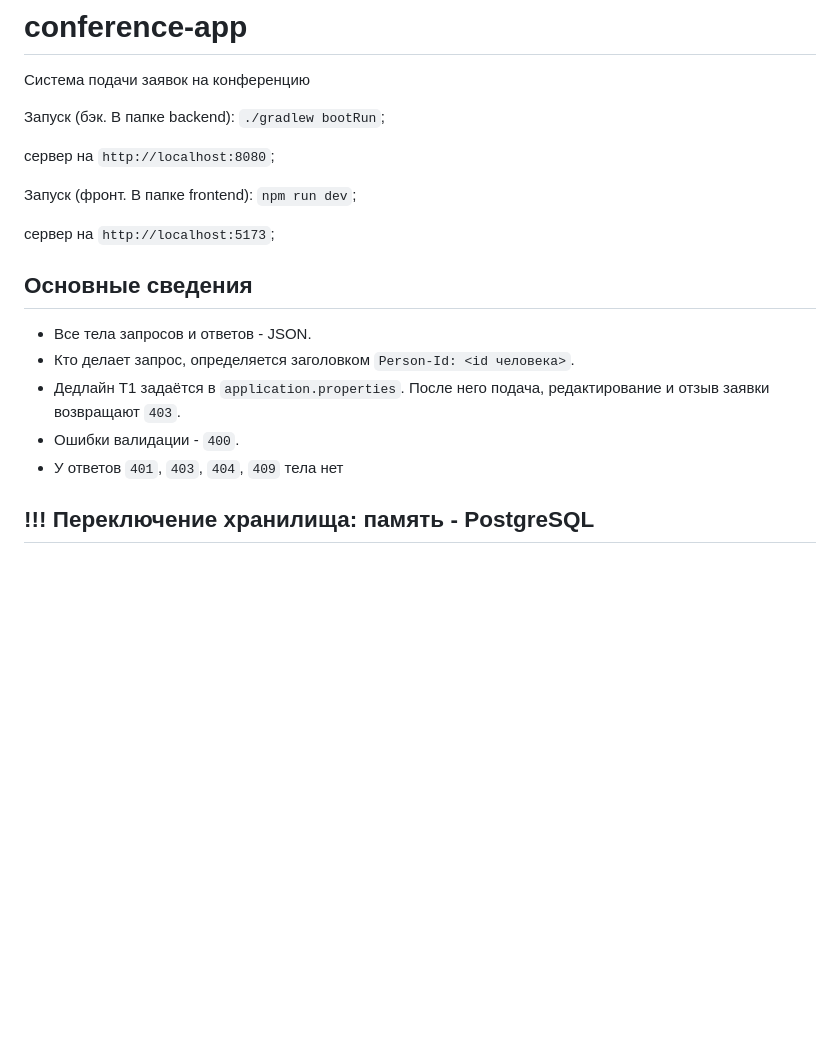
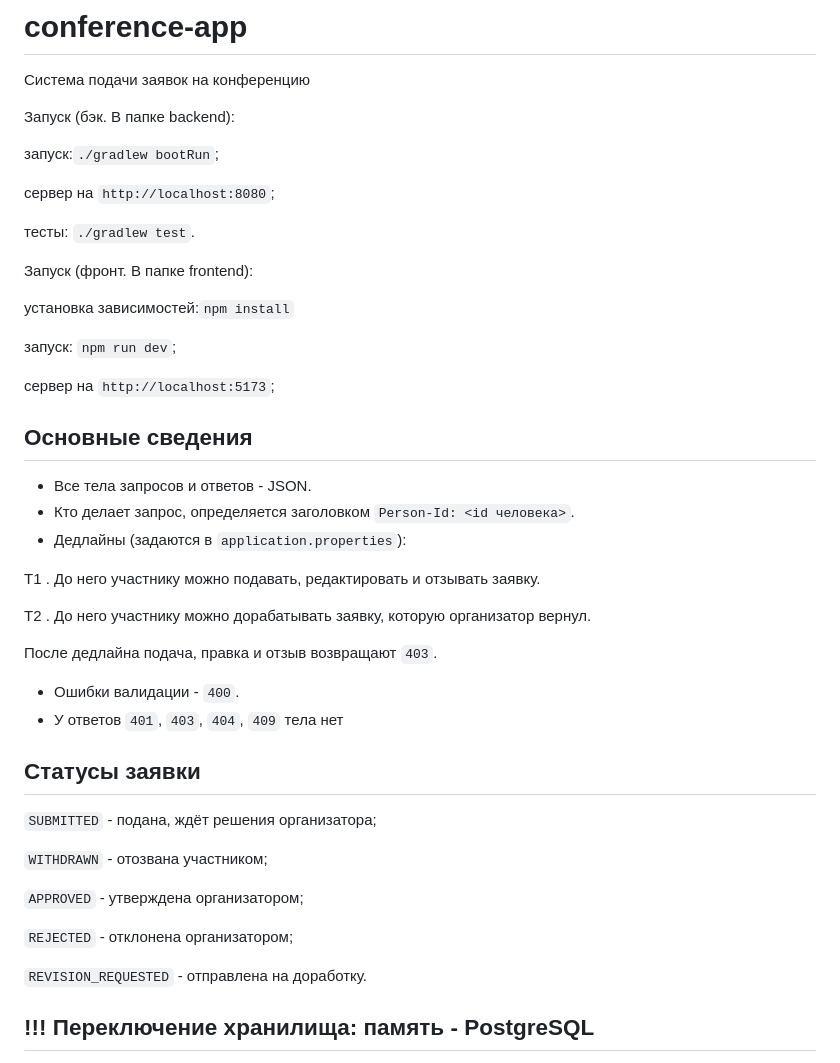
Before and after one commit to kgleb15/conference-app, a Markdown page: README.md, the part around one of its changes. Drawn GitHub-style; blank space fills up the shorter version.

```diff
--- a/README.md
+++ b/README.md
@@ -2,11 +2,23 @@
 
 Система подачи заявок на конференцию
 
-Запуск (бэк. В папке backend): `./gradlew bootRun`;
+
+
+Запуск (бэк. В папке backend):
+
+запуск:`./gradlew bootRun`;
 
 сервер на `http://localhost:8080`;
 
-Запуск (фронт. В папке frontend): `npm run dev`;
+тесты: `./gradlew test`.
+
+
+
+Запуск (фронт. В папке frontend):
+
+установка зависимостей:`npm install`
+
+запуск: `npm run dev`;
 
 сервер на `http://localhost:5173`;
 
@@ -14,9 +26,28 @@
 
 - Все тела запросов и ответов - JSON.
 - Кто делает запрос, определяется заголовком `Person-Id: <id человека>`.
-- Дедлайн T1 задаётся в `application.properties`. После него подача, редактирование и отзыв заявки возвращают `403`.
+- Дедлайны (задаются в `application.properties`):
+
+T1 . До него участнику можно подавать, редактировать и отзывать заявку.
+
+T2 . До него участнику можно дорабатывать заявку, которую организатор вернул.
+
+После дедлайна подача, правка и отзыв возвращают `403`.
+
 - Ошибки валидации - `400`.
 - У ответов `401`, `403`, `404`, `409` тела нет
+
+## Статусы заявки
+
+`SUBMITTED` - подана, ждёт решения организатора;
+
+`WITHDRAWN` - отозвана участником;
+
+`APPROVED` - утверждена организатором;
+
+`REJECTED` - отклонена организатором;
+
+`REVISION_REQUESTED` - отправлена на доработку.
 
 ## !!! Переключение хранилища: память - PostgreSQL
 
```
Also changed, not shown: other parts of README.md (+33 -15 lines).
